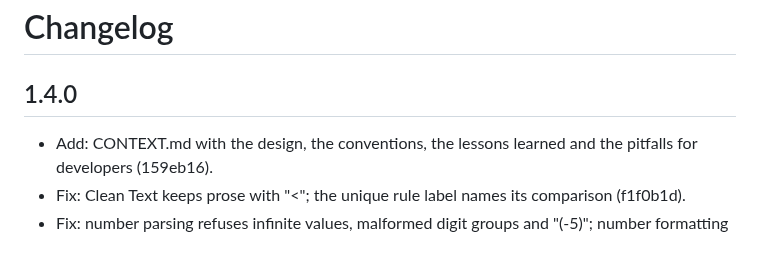
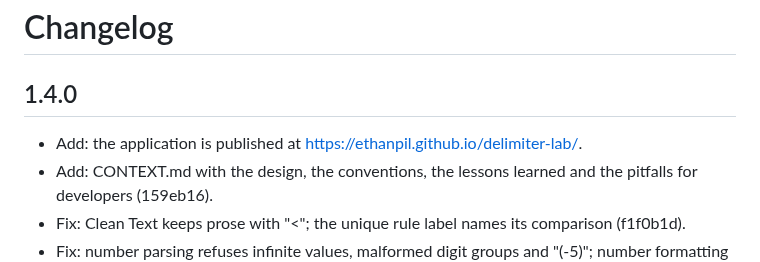
Before and after one commit to ethanpil/delimiter-lab, a Markdown page: CHANGELOG.md, the part around the change. GitHub-like rendering.

```diff
--- a/CHANGELOG.md
+++ b/CHANGELOG.md
@@ -2,6 +2,7 @@
 
 ## 1.4.0
 
+- Add: the application is published at https://ethanpil.github.io/delimiter-lab/.
 - Add: CONTEXT.md with the design, the conventions, the lessons learned and the pitfalls for developers (159eb16).
 - Fix: Clean Text keeps prose with "<"; the unique rule label names its comparison (f1f0b1d).
 - Fix: number parsing refuses infinite values, malformed digit groups and "(-5)"; number formatting stays sane for huge values (c0e1d74).
```
Also changed, not shown: CONTEXT.md (+2 -0 lines), README.md (+3 -1 lines).
